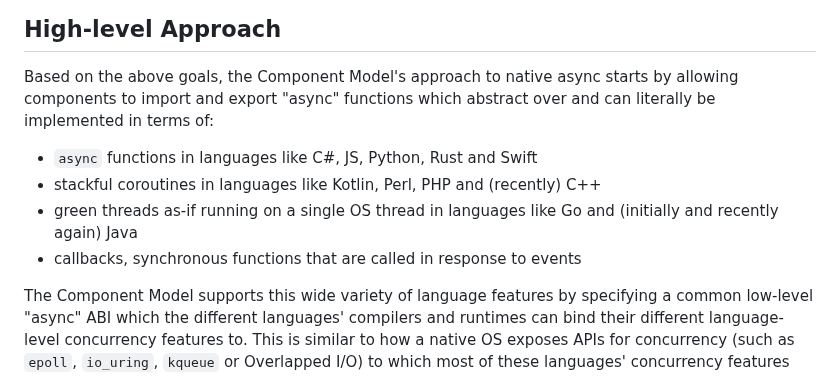
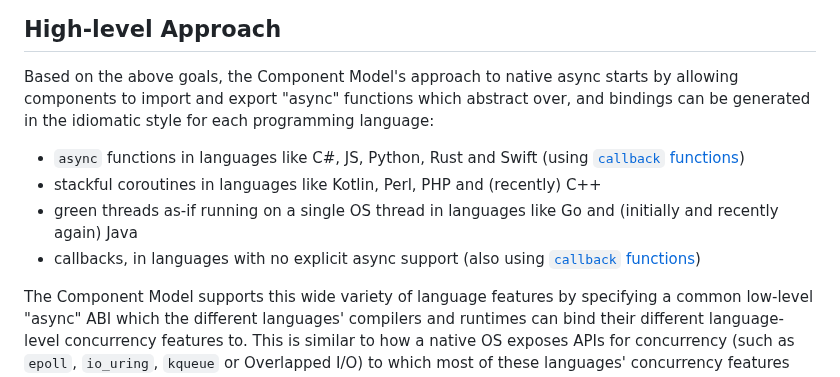
Before and after one commit to WebAssembly/component-model, a Markdown page: design/mvp/Async.md, the part around the change. GitHub-like rendering.

Commit message:
Reword for clarity.

```diff
--- a/design/mvp/Async.md
+++ b/design/mvp/Async.md
@@ -58,12 +58,15 @@ additional goals and requirements for native async support:
 
 Based on the above goals, the Component Model's approach to native async starts
 by allowing components to import and export "async" functions which abstract
-over and can literally be implemented in terms of:
+over, and bindings can be generated in the idiomatic style for each programming
+language:
 * `async` functions in languages like C#, JS, Python, Rust and Swift
+  (using [`callback` functions](#waiting))
 * stackful coroutines in languages like Kotlin, Perl, PHP and (recently) C++
 * green threads as-if running on a single OS thread in languages like Go and
   (initially and recently again) Java
-* callbacks, synchronous functions that are called in response to events
+* callbacks, in languages with no explicit async support
+  (also using [`callback` functions](#waiting))
 
 The Component Model supports this wide variety of language features by
 specifying a common low-level "async" ABI which the different languages'
```
